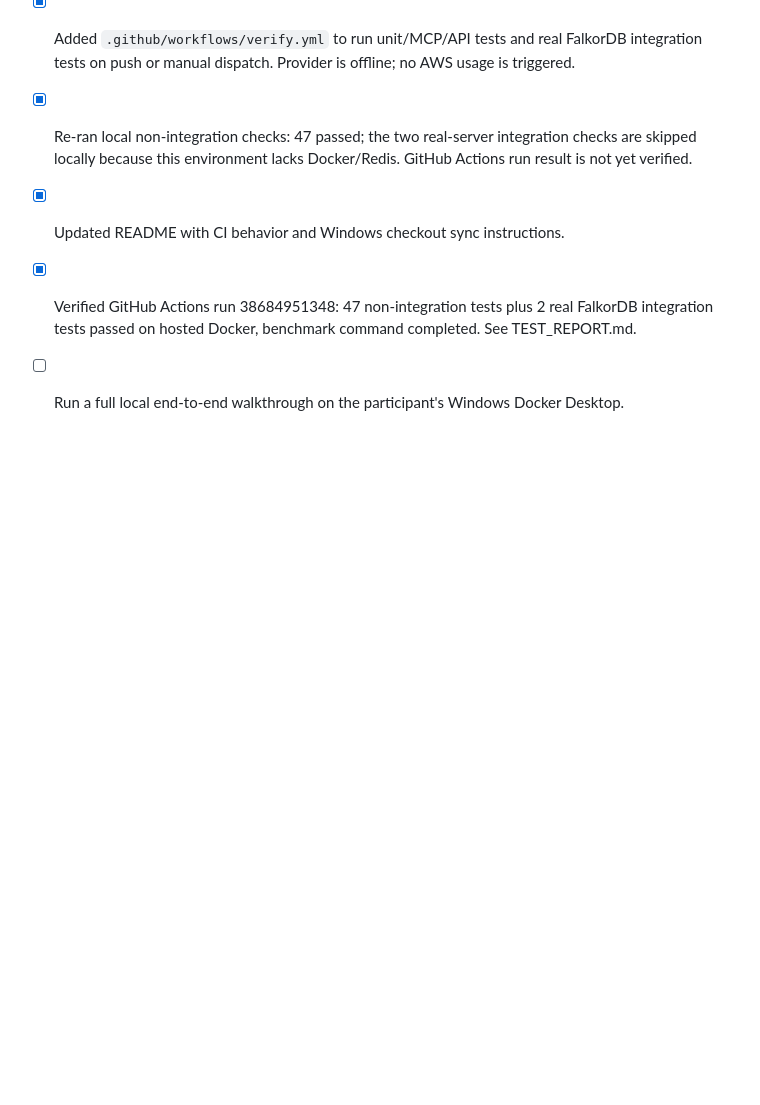
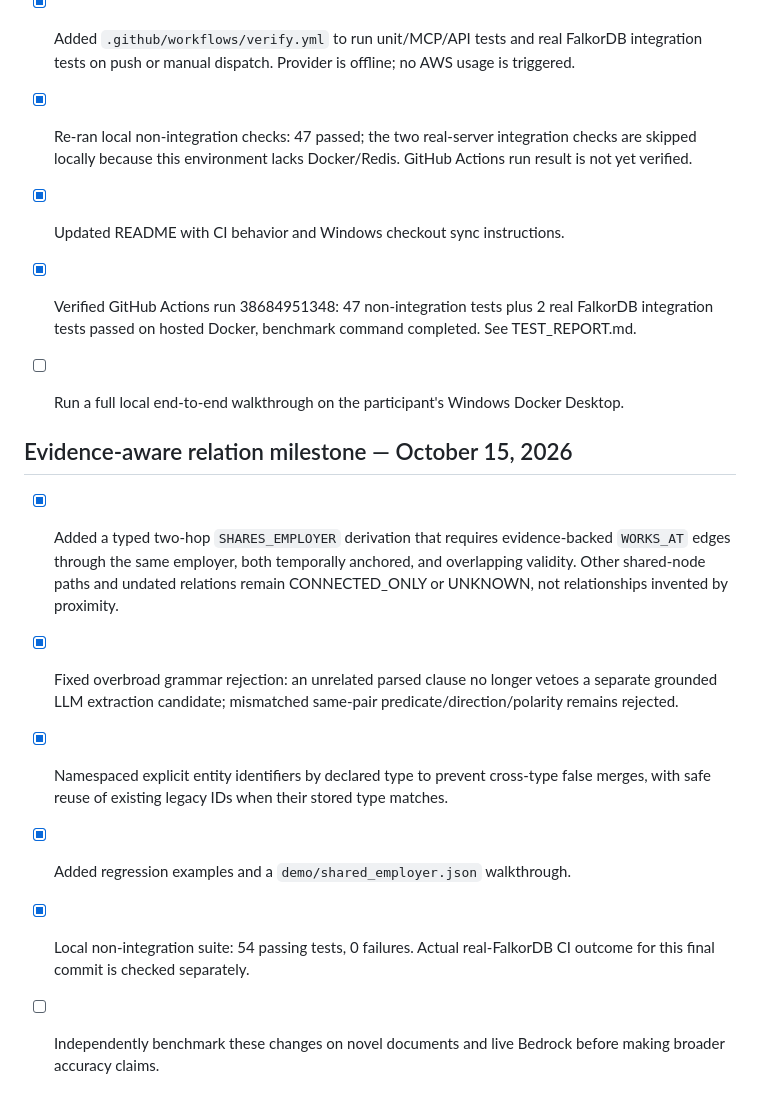
Before and after one commit to divyashy20-boop/graph-hacks-2026, a Markdown page: WORK_LOG.md, the part around the change. Drawn GitHub-style; blank space fills up the shorter version.

Commit message:
docs: record semantic and identity regression milestone

```diff
--- a/WORK_LOG.md
+++ b/WORK_LOG.md
@@ -41,3 +41,13 @@ Key implementation constraints: FalkorDB remains required for production/demo pe
 - [x] Updated README with CI behavior and Windows checkout sync instructions.
 - [x] Verified GitHub Actions run 38684951348: 47 non-integration tests plus 2 real FalkorDB integration tests passed on hosted Docker, benchmark command completed. See TEST_REPORT.md.
 - [ ] Run a full local end-to-end walkthrough on the participant's Windows Docker Desktop.
+
+
+## Evidence-aware relation milestone — October 15, 2026
+
+- [x] Added a typed two-hop `SHARES_EMPLOYER` derivation that requires evidence-backed `WORKS_AT` edges through the same employer, both temporally anchored, and overlapping validity. Other shared-node paths and undated relations remain CONNECTED_ONLY or UNKNOWN, not relationships invented by proximity.
+- [x] Fixed overbroad grammar rejection: an unrelated parsed clause no longer vetoes a separate grounded LLM extraction candidate; mismatched same-pair predicate/direction/polarity remains rejected.
+- [x] Namespaced explicit entity identifiers by declared type to prevent cross-type false merges, with safe reuse of existing legacy IDs when their stored type matches.
+- [x] Added regression examples and a `demo/shared_employer.json` walkthrough.
+- [x] Local non-integration suite: 54 passing tests, 0 failures. Actual real-FalkorDB CI outcome for this final commit is checked separately.
+- [ ] Independently benchmark these changes on novel documents and live Bedrock before making broader accuracy claims.
```
